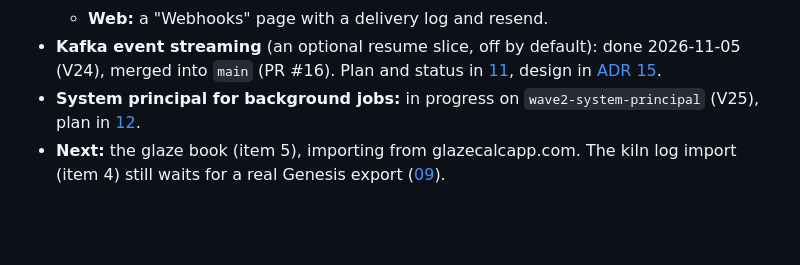
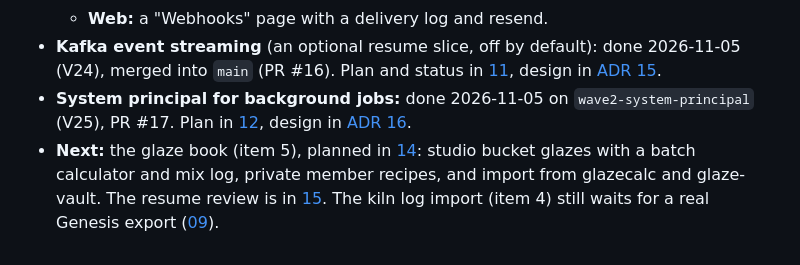
Before and after one commit to AaronFilson/studiomanager, a Markdown page: docs/planning/08-wave2-queue.md, the part around the change. Rendered like a GitHub page; blank space fills up the shorter version.

Commit message:
Plan the glaze book (14) and review the project as a resume piece (15)
Co-Authored-By: Claude Opus 5.5 <noreply@anthropic.com>

```diff
--- a/docs/planning/08-wave2-queue.md
+++ b/docs/planning/08-wave2-queue.md
@@ -138,7 +138,10 @@ Updated as each item lands.
 - **Kafka event streaming** (an optional resume slice, off by default): done 2026-11-05 (V24),
   merged into `main` (PR #16). Plan and status in [11](11-kafka-stream-plan.md), design in
   [ADR 15](../adr/0015-event-streaming-to-kafka.md).
-- **System principal for background jobs:** in progress on `wave2-system-principal` (V25), plan
-  in [12](12-system-principal-plan.md).
-- **Next:** the glaze book (item 5), importing from glazecalcapp.com. The kiln log import
+- **System principal for background jobs:** done 2026-11-05 on `wave2-system-principal` (V25),
+  PR #17. Plan in [12](12-system-principal-plan.md), design in
+  [ADR 16](../adr/0016-system-principal-for-background-work.md).
+- **Next:** the glaze book (item 5), planned in [14](14-glaze-book-plan.md): studio bucket glazes
+  with a batch calculator and mix log, private member recipes, and import from glazecalc and
+  glaze-vault. The resume review is in [15](15-resume-review.md). The kiln log import
   (item 4) still waits for a real Genesis export ([09](09-kiln-log-import-research.md)).
```
Also changed, not shown: docs/planning/14-glaze-book-plan.md (added, +141 -0 lines), docs/planning/15-resume-review.md (added, +89 -0 lines).
